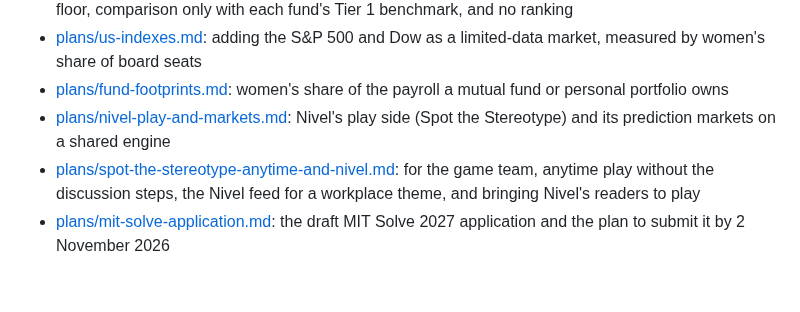
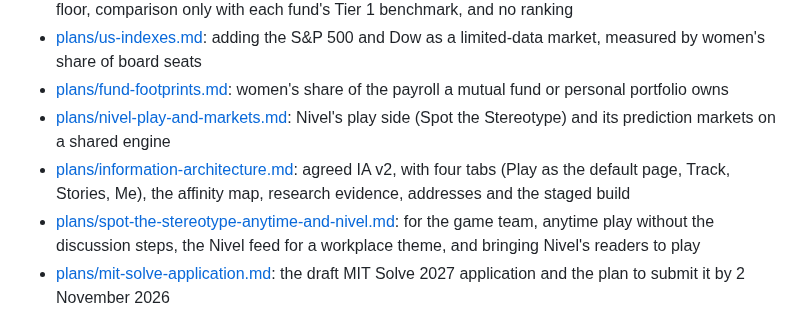
Before and after one commit to priyanshuj0410-code/parity-tracker, a Markdown page: knowledge/README.md, the part around the change. Drawn GitHub-style; blank space fills up the shorter version.

```diff
--- a/knowledge/README.md
+++ b/knowledge/README.md
@@ -39,6 +39,7 @@ The app was renamed from Parity Tracker to Nivel on 2 October 2026 ([decisions/0
 - [plans/us-indexes.md](plans/us-indexes.md): adding the S&P 500 and Dow as a limited-data market, measured by women's share of board seats
 - [plans/fund-footprints.md](plans/fund-footprints.md): women's share of the payroll a mutual fund or personal portfolio owns
 - [plans/nivel-play-and-markets.md](plans/nivel-play-and-markets.md): Nivel's play side (Spot the Stereotype) and its prediction markets on a shared engine
+- [plans/information-architecture.md](plans/information-architecture.md): agreed IA v2, with four tabs (Play as the default page, Track, Stories, Me), the affinity map, research evidence, addresses and the staged build
 - [plans/spot-the-stereotype-anytime-and-nivel.md](plans/spot-the-stereotype-anytime-and-nivel.md): for the game team, anytime play without the discussion steps, the Nivel feed for a workplace theme, and bringing Nivel's readers to play
 - [plans/mit-solve-application.md](plans/mit-solve-application.md): the draft MIT Solve 2027 application and the plan to submit it by 2 November 2026
 - [research/norm-markets-evidence.md](research/norm-markets-evidence.md): evidence brief on misperceived norms about women's work, what to forecast and what not to, and neutral wording
```
Also changed, not shown: knowledge/plans/information-architecture.md (added, +204 -0 lines).
